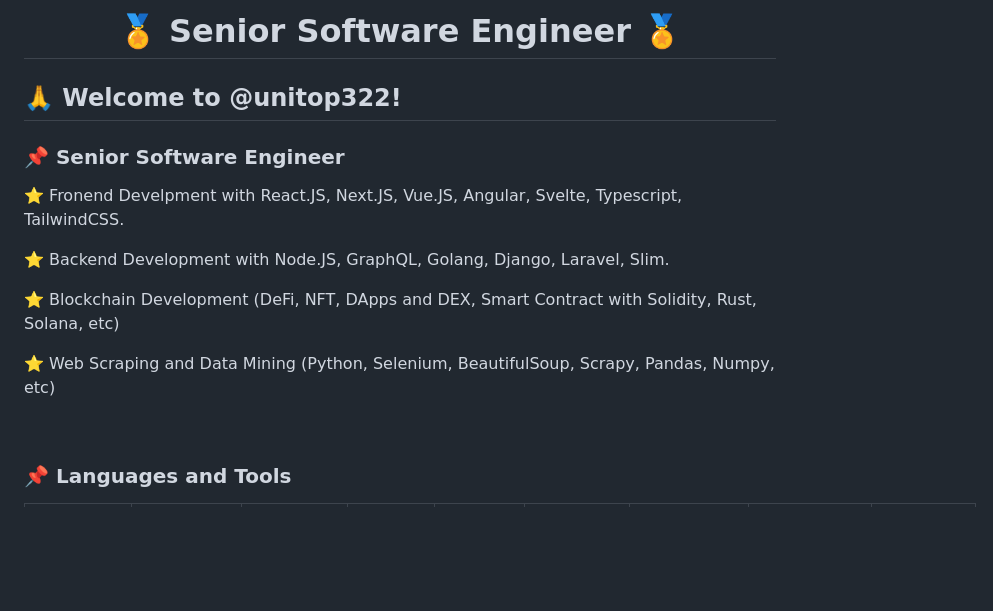
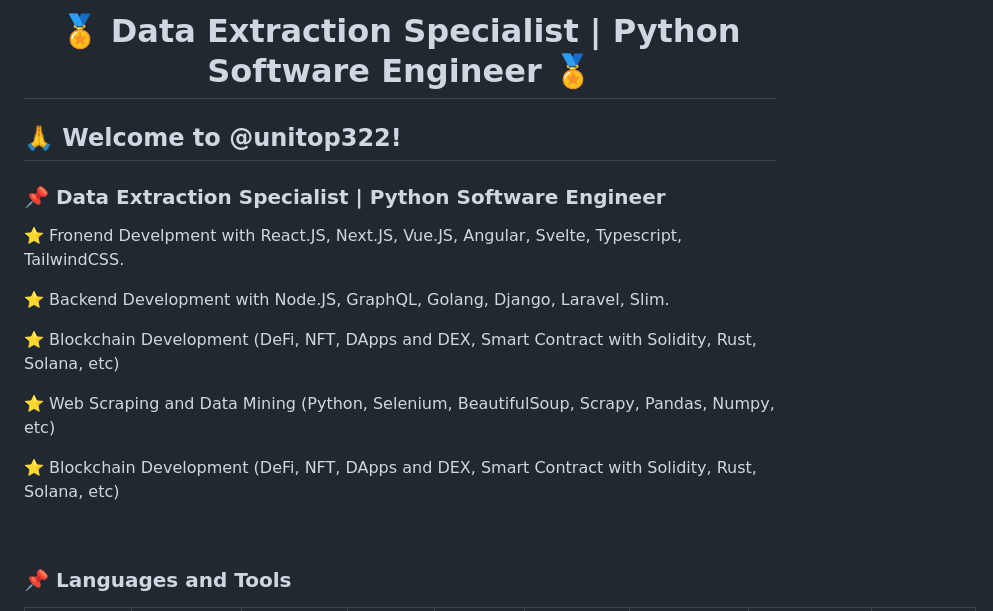
Before and after one commit to unitop010/unitop010, a Markdown page: README.md, the part around the change. GitHub-like rendering; blank space fills up the shorter version.

```diff
--- a/README.md
+++ b/README.md
@@ -1,8 +1,8 @@
-<h1 align="center" title="...and I'm happy to see you here :)">🏅 Senior Software Engineer 🏅</a></h1>
+<h1 align="center" title="...and I'm happy to see you here :)">🏅 Data Extraction Specialist | Python Software Engineer 🏅</a></h1>
 
 <h2>🙏 Welcome to @unitop322!</h2>
 
-<h3>📌 Senior Software Engineer</h3>
+<h3>📌 Data Extraction Specialist | Python Software Engineer </h3>
 
 ⭐ Fronend Develpment with React.JS, Next.JS, Vue.JS, Angular, Svelte, Typescript, TailwindCSS.
 
@@ -11,6 +11,8 @@
 ⭐ Blockchain Development (DeFi, NFT, DApps and DEX, Smart Contract with Solidity, Rust, Solana, etc)
 
 ⭐ Web Scraping and Data Mining (Python, Selenium, BeautifulSoup, Scrapy, Pandas, Numpy, etc)
+
+⭐ Blockchain Development (DeFi, NFT, DApps and DEX, Smart Contract with Solidity, Rust, Solana, etc)
 
 <br/>
 <h3>📌 Languages and Tools</h3>
```
